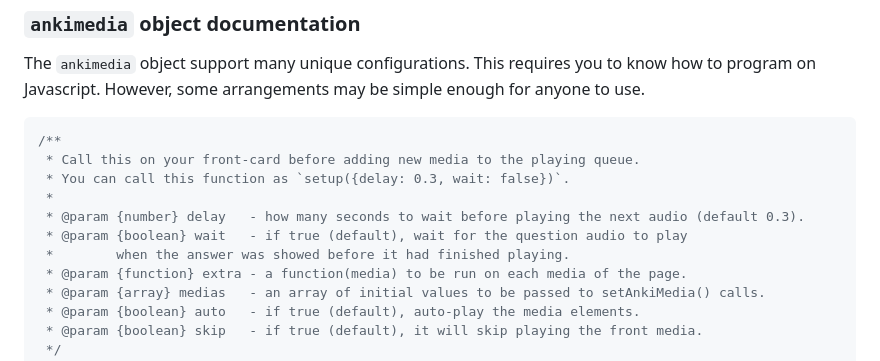
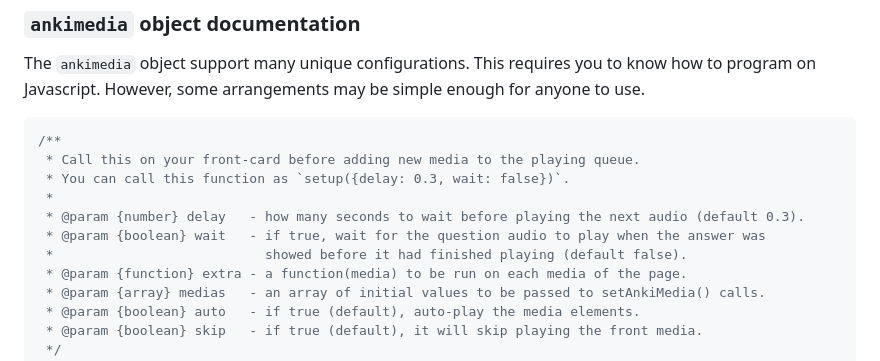
Before and after one commit to evandrocoan/AnkiAddons, a Markdown page: ankimediaqueue/README.md, the part around the change. GitHub-like rendering.

Commit message:
Updated ankimediaqueue/README.md setup documentation

```diff
--- a/ankimediaqueue/README.md
+++ b/ankimediaqueue/README.md
@@ -184,8 +184,8 @@ However, some arrangements may be simple enough for anyone to use.
  * You can call this function as `setup({delay: 0.3, wait: false})`.
  *
  * @param {number} delay   - how many seconds to wait before playing the next audio (default 0.3).
- * @param {boolean} wait   - if true (default), wait for the question audio to play
- *        when the answer was showed before it had finished playing.
+ * @param {boolean} wait   - if true, wait for the question audio to play when the answer was
+ *                           showed before it had finished playing (default false).
  * @param {function} extra - a function(media) to be run on each media of the page.
  * @param {array} medias   - an array of initial values to be passed to setAnkiMedia() calls.
  * @param {boolean} auto   - if true (default), auto-play the media elements.
```
